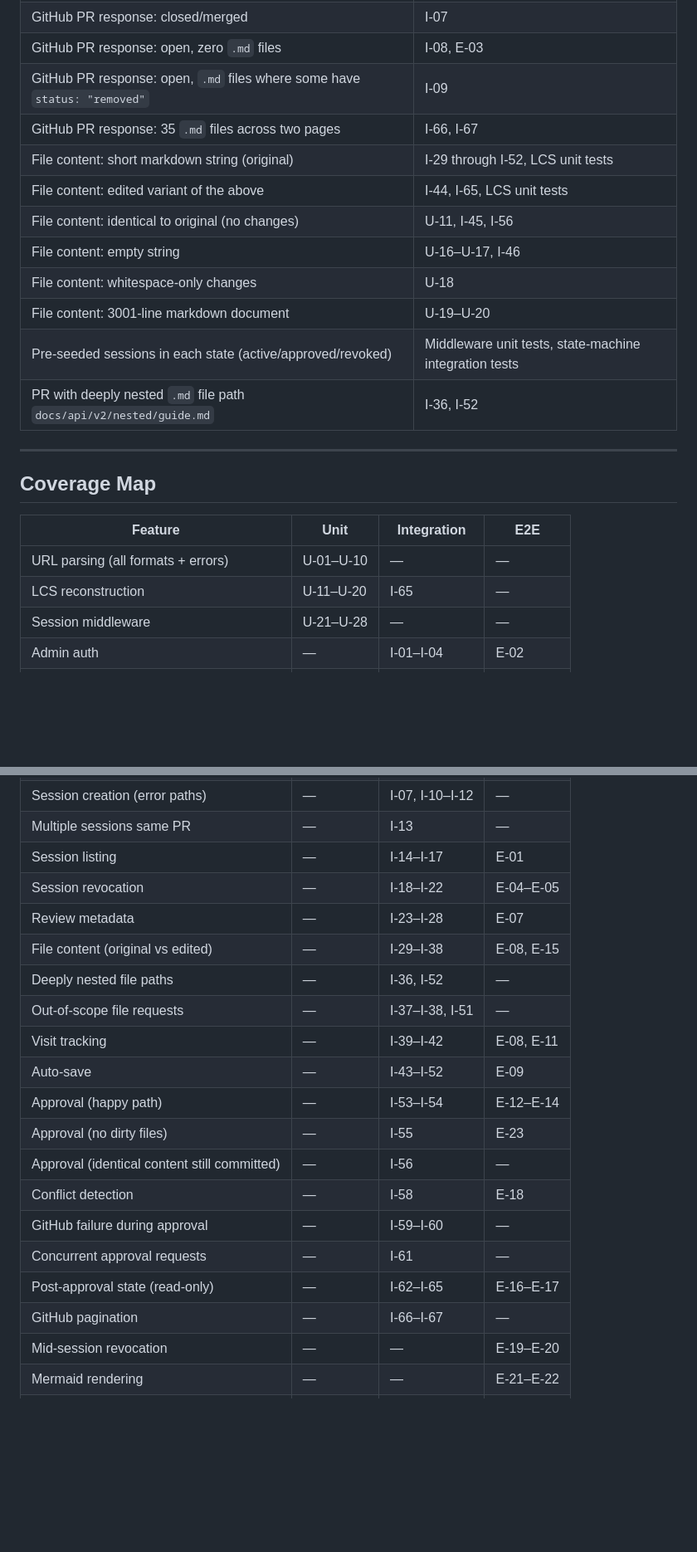
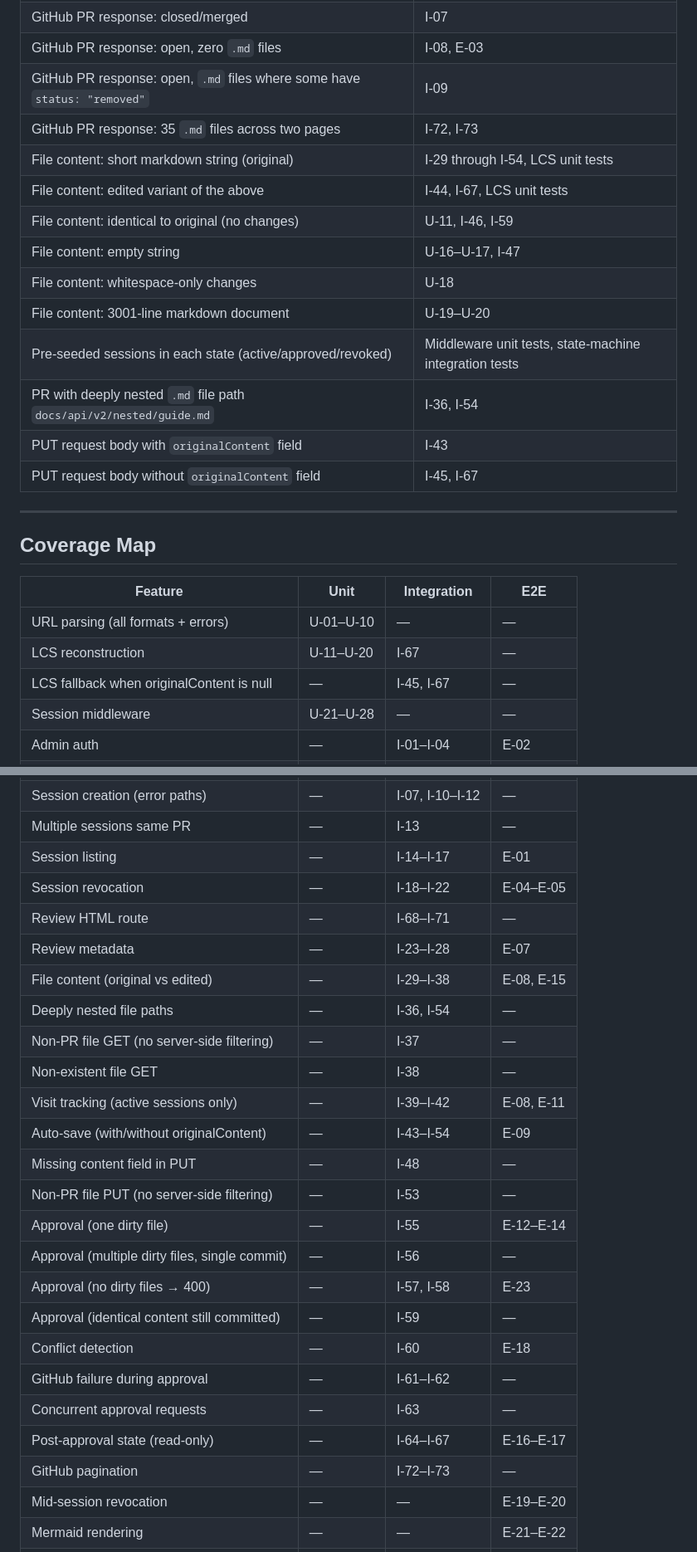
Before and after one commit to mihaighidoveanu/md-collaborator, a Markdown page: test-spec.md, 2 parts joined by grey strips. Shown at 83% size. GitHub-like rendering; blank space fills up the shorter version.

```diff
--- a/test-spec.md
+++ b/test-spec.md
@@ -270,15 +283,17 @@ Full browser, real Express server, GitHub API intercepted (MSW or Playwright rou
 | GitHub PR response: closed/merged | I-07 |
 | GitHub PR response: open, zero `.md` files | I-08, E-03 |
 | GitHub PR response: open, `.md` files where some have `status: "removed"` | I-09 |
-| GitHub PR response: 35 `.md` files across two pages | I-66, I-67 |
-| File content: short markdown string (original) | I-29 through I-52, LCS unit tests |
-| File content: edited variant of the above | I-44, I-65, LCS unit tests |
-| File content: identical to original (no changes) | U-11, I-45, I-56 |
-| File content: empty string | U-16–U-17, I-46 |
+| GitHub PR response: 35 `.md` files across two pages | I-72, I-73 |
+| File content: short markdown string (original) | I-29 through I-54, LCS unit tests |
+| File content: edited variant of the above | I-44, I-67, LCS unit tests |
+| File content: identical to original (no changes) | U-11, I-46, I-59 |
+| File content: empty string | U-16–U-17, I-47 |
 | File content: whitespace-only changes | U-18 |
 | File content: 3001-line markdown document | U-19–U-20 |
 | Pre-seeded sessions in each state (active/approved/revoked) | Middleware unit tests, state-machine integration tests |
-| PR with deeply nested `.md` file path `docs/api/v2/nested/guide.md` | I-36, I-52 |
+| PR with deeply nested `.md` file path `docs/api/v2/nested/guide.md` | I-36, I-54 |
+| PUT request body with `originalContent` field | I-43 |
+| PUT request body without `originalContent` field | I-45, I-67 |
 
 ---
 
@@ -287,7 +302,8 @@ Full browser, real Express server, GitHub API intercepted (MSW or Playwright rou
 | Feature | Unit | Integration | E2E |
 |---------|------|-------------|-----|
 | URL parsing (all formats + errors) | U-01–U-10 | — | — |
-| LCS reconstruction | U-11–U-20 | I-65 | — |
+| LCS reconstruction | U-11–U-20 | I-67 | — |
+| LCS fallback when originalContent is null | — | I-45, I-67 | — |
 | Session middleware | U-21–U-28 | — | — |
 | Admin auth | — | I-01–I-04 | E-02 |
 | ADMIN_SECRET not set | — | I-04 | — |
@@ -298,20 +314,25 @@ Full browser, real Express server, GitHub API intercepted (MSW or Playwright rou
 | Multiple sessions same PR | — | I-13 | — |
 | Session listing | — | I-14–I-17 | E-01 |
 | Session revocation | — | I-18–I-22 | E-04–E-05 |
+| Review HTML route | — | I-68–I-71 | — |
 | Review metadata | — | I-23–I-28 | E-07 |
 | File content (original vs edited) | — | I-29–I-38 | E-08, E-15 |
-| Deeply nested file paths | — | I-36, I-52 | — |
-| Out-of-scope file requests | — | I-37–I-38, I-51 | — |
-| Visit tracking | — | I-39–I-42 | E-08, E-11 |
-| Auto-save | — | I-43–I-52 | E-09 |
-| Approval (happy path) | — | I-53–I-54 | E-12–E-14 |
-| Approval (no dirty files) | — | I-55 | E-23 |
-| Approval (identical content still committed) | — | I-56 | — |
-| Conflict detection | — | I-58 | E-18 |
-| GitHub failure during approval | — | I-59–I-60 | — |
-| Concurrent approval requests | — | I-61 | — |
-| Post-approval state (read-only) | — | I-62–I-65 | E-16–E-17 |
-| GitHub pagination | — | I-66–I-67 | — |
+| Deeply nested file paths | — | I-36, I-54 | — |
+| Non-PR file GET (no server-side filtering) | — | I-37 | — |
+| Non-existent file GET | — | I-38 | — |
+| Visit tracking (active sessions only) | — | I-39–I-42 | E-08, E-11 |
+| Auto-save (with/without originalContent) | — | I-43–I-54 | E-09 |
+| Missing content field in PUT | — | I-48 | — |
+| Non-PR file PUT (no server-side filtering) | — | I-53 | — |
+| Approval (one dirty file) | — | I-55 | E-12–E-14 |
+| Approval (multiple dirty files, single commit) | — | I-56 | — |
+| Approval (no dirty files → 400) | — | I-57, I-58 | E-23 |
+| Approval (identical content still committed) | — | I-59 | — |
+| Conflict detection | — | I-60 | E-18 |
+| GitHub failure during approval | — | I-61–I-62 | — |
+| Concurrent approval requests | — | I-63 | — |
+| Post-approval state (read-only) | — | I-64–I-67 | E-16–E-17 |
+| GitHub pagination | — | I-72–I-73 | — |
 | Mid-session revocation | — | — | E-19–E-20 |
 | Mermaid rendering | — | — | E-21–E-22 |
 | Full end-to-end flow | — | — | E-06–E-14 |
```
Also changed, not shown: other parts of test-spec.md (+47 -34 lines).
